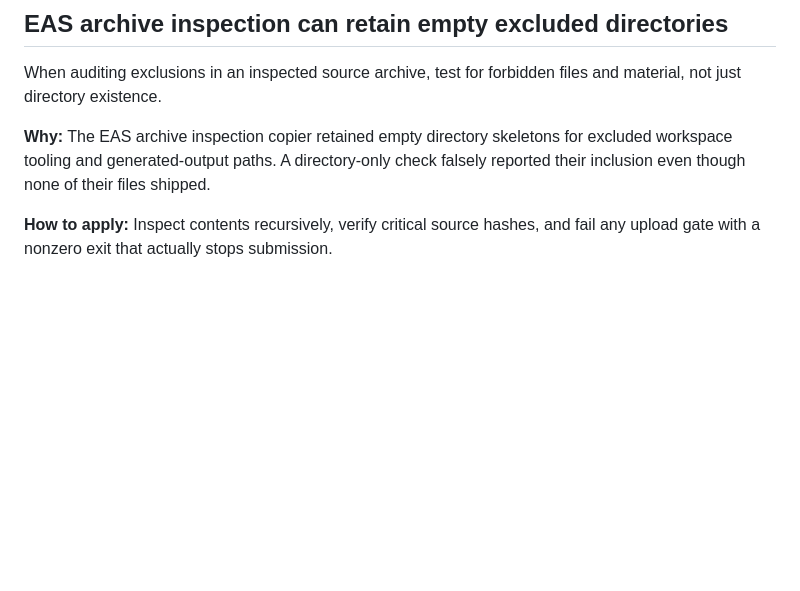
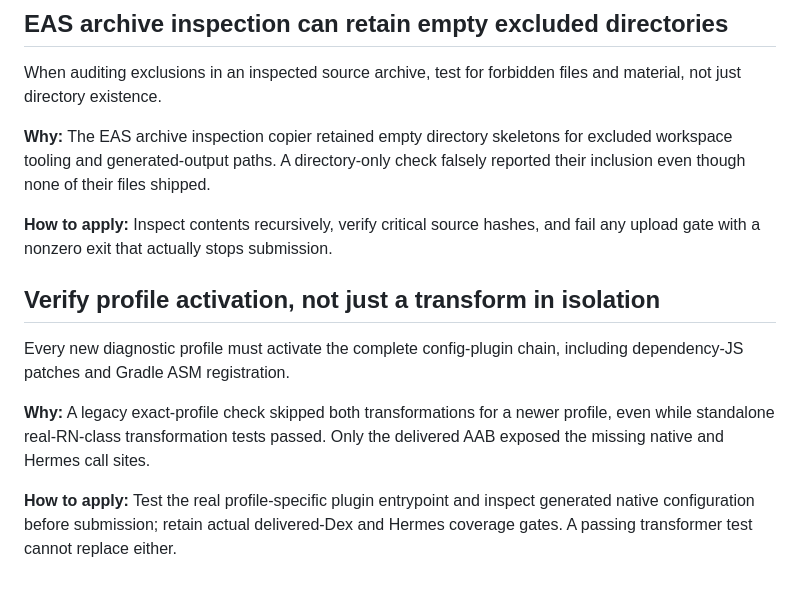
Before and after one commit to OUTSIDETHEWALL/Kinnectcare, a Markdown page: .agents/memory/android-source-validation.md, the part around the change. Rendered like a GitHub page; blank space fills up the shorter version.

```diff
--- a/.agents/memory/android-source-validation.md
+++ b/.agents/memory/android-source-validation.md
@@ -97,3 +97,16 @@ check falsely reported their inclusion even though none of their files shipped.
 
 **How to apply:** Inspect contents recursively, verify critical source hashes,
 and fail any upload gate with a nonzero exit that actually stops submission.
+
+## Verify profile activation, not just a transform in isolation
+
+Every new diagnostic profile must activate the complete config-plugin chain,
+including dependency-JS patches and Gradle ASM registration.
+
+**Why:** A legacy exact-profile check skipped both transformations for a newer
+profile, even while standalone real-RN-class transformation tests passed.
+Only the delivered AAB exposed the missing native and Hermes call sites.
+
+**How to apply:** Test the real profile-specific plugin entrypoint and inspect
+generated native configuration before submission; retain actual delivered-Dex
+and Hermes coverage gates. A passing transformer test cannot replace either.
```
Also changed, not shown: docs/build76-recorder-safety.md (+34 -1 lines).
